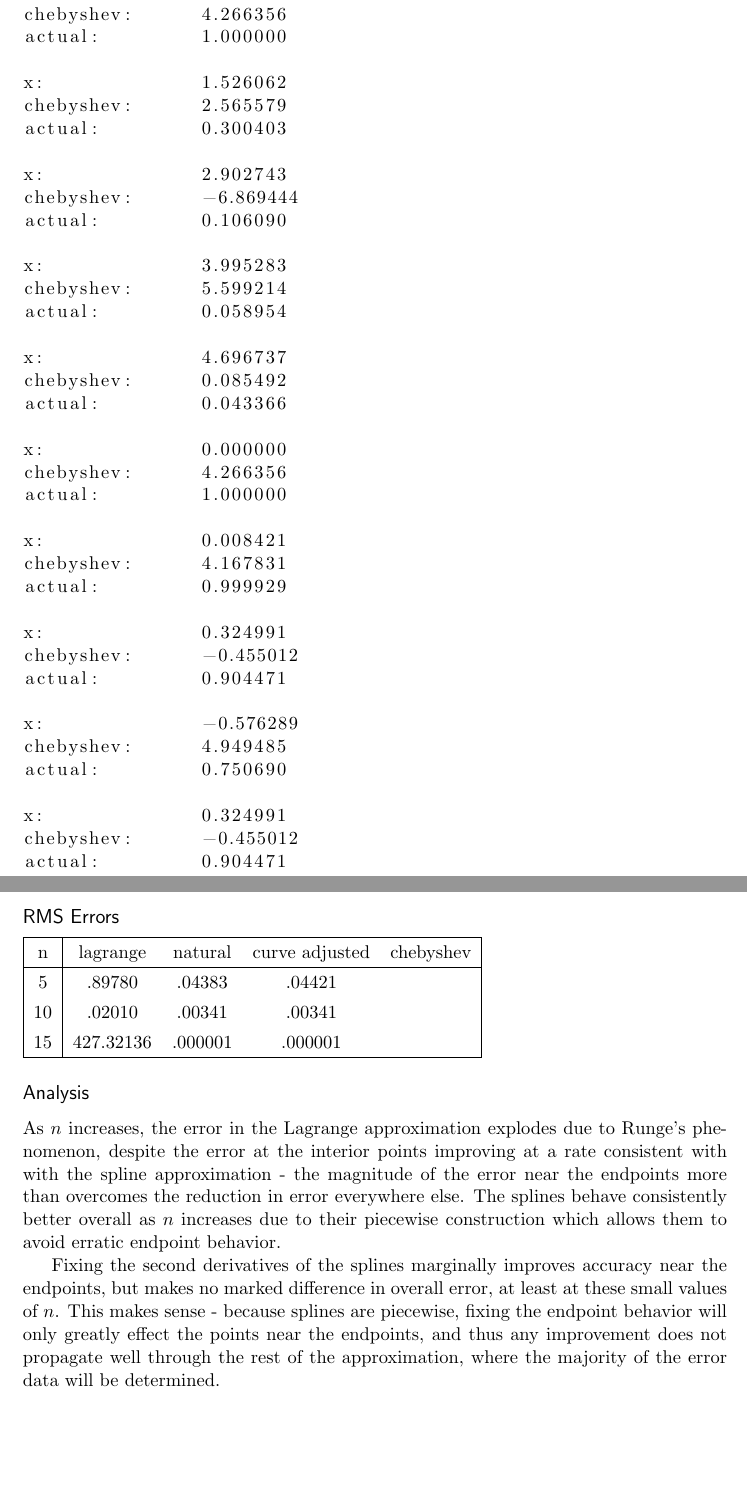
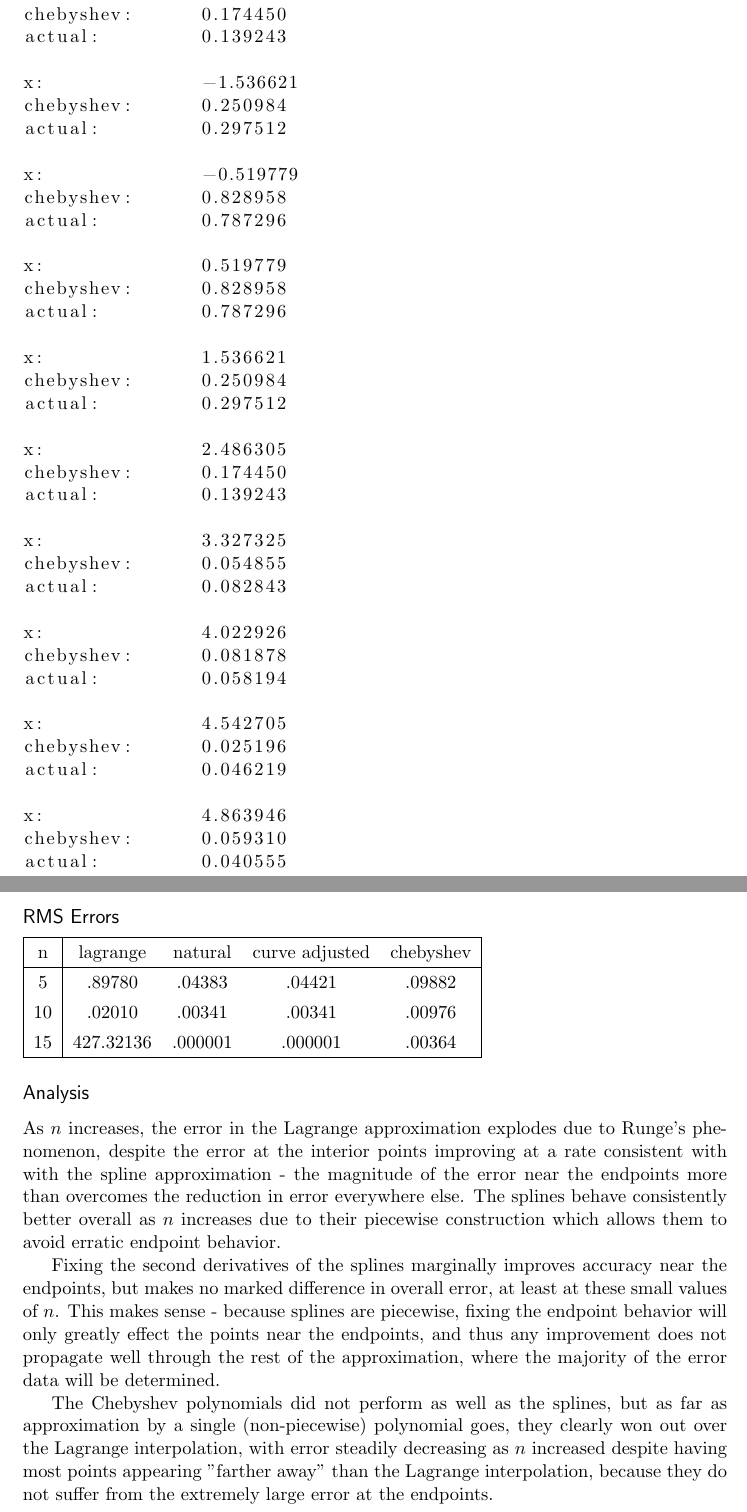
Before and after one commit to Abhalphiest/NumericalAnalysis, a LaTeX problem sheet (HW2/Dorsey_HW2solutions.tex): two parts of pages 16 and 17 of 24, joined at a grey line, cut so that both start at the same text, the shorter picture padded with empty space. Compiled offline with pdfLaTeX.

Commit message:
finished HW2

```diff
--- a/HW2/Dorsey_HW2solutions.tex
+++ b/HW2/Dorsey_HW2solutions.tex
@@ -627,43 +627,43 @@ actual:		0.300403
 
-x:		0.000000
-chebyshev:	4.266356
-actual:		1.000000
+x:		-2.486305
+chebyshev:	0.174450
+actual:		0.139243
 
-x:		1.526062
-chebyshev:	2.565579
-actual:		0.300403
+x:		-1.536621
+chebyshev:	0.250984
+actual:		0.297512
 
-x:		2.902743
-chebyshev:	-6.869444
-actual:		0.106090
+x:		-0.519779
+chebyshev:	0.828958
+actual:		0.787296
 
-x:		3.995283
-chebyshev:	5.599214
-actual:		0.058954
+x:		0.519779
+chebyshev:	0.828958
+actual:		0.787296
 
-x:		4.696737
-chebyshev:	0.085492
-actual:		0.043366
+x:		1.536621
+chebyshev:	0.250984
+actual:		0.297512
 
-x:		0.000000
-chebyshev:	4.266356
-actual:		1.000000
+x:		2.486305
+chebyshev:	0.174450
+actual:		0.139243
 
-x:		0.008421
-chebyshev:	4.167831
-actual:		0.999929
+x:		3.327325
+chebyshev:	0.054855
+actual:		0.082843
 
-x:		0.324991
-chebyshev:	-0.455012
-actual:		0.904471
+x:		4.022926
+chebyshev:	0.081878
+actual:		0.058194
 
-x:		-0.576289
-chebyshev:	4.949485
-actual:		0.750690
+x:		4.542705
+chebyshev:	0.025196
+actual:		0.046219
 
-x:		0.324991
-chebyshev:	-0.455012
-actual:		0.904471
+x:		4.863946
+chebyshev:	0.059310
+actual:		0.040555
 
 
 
@@ -675,9 +675,9 @@ actual:		0.904471
 \hline
 n & lagrange & natural & curve adjusted & chebyshev\\
 \hline
-5 & .89780 & .04383 & .04421 & \\
-10 & .02010 & .00341 & .00341 &\\
-15 & 427.32136 & .000001&  .000001 &\\
+5 & .89780 & .04383 & .04421 & .09882 \\
+10 & .02010 & .00341 & .00341 & .00976\\
+15 & 427.32136 & .000001&  .000001 & .00364\\
 \hline
 \end{tabular}
 \subsection*{Analysis}
@@ -689,7 +689,8 @@ overall as $n$ increases due to their piecewise construction which allows them t
 accuracy near the endpoints, but makes no marked difference in overall error, at least at these small values of $n$. This makes sense - because splines are piecewise, fixing the endpoint
 behavior will only greatly effect the points near the endpoints, and thus any improvement does not propagate well through the rest of the approximation, where the majority of the
 error data will be determined.
-\par %Chebyshev goes here
+\par The Chebyshev polynomials did not perform as well as the splines, but as far as approximation by a single (non-piecewise) polynomial goes, they clearly won out over the Lagrange interpolation,
+with error steadily decreasing as $n$ increased despite having most points appearing "farther away" than the Lagrange interpolation, because they do not suffer from the extremely large error  at the endpoints.
 
 \newpage
 \section*{Problem 6}
```
Also changed, not shown: HW2/Dorsey_HW2solutions.pdf, HW2/Dorsey_HW2solutions.tex (26 more changed lines).
